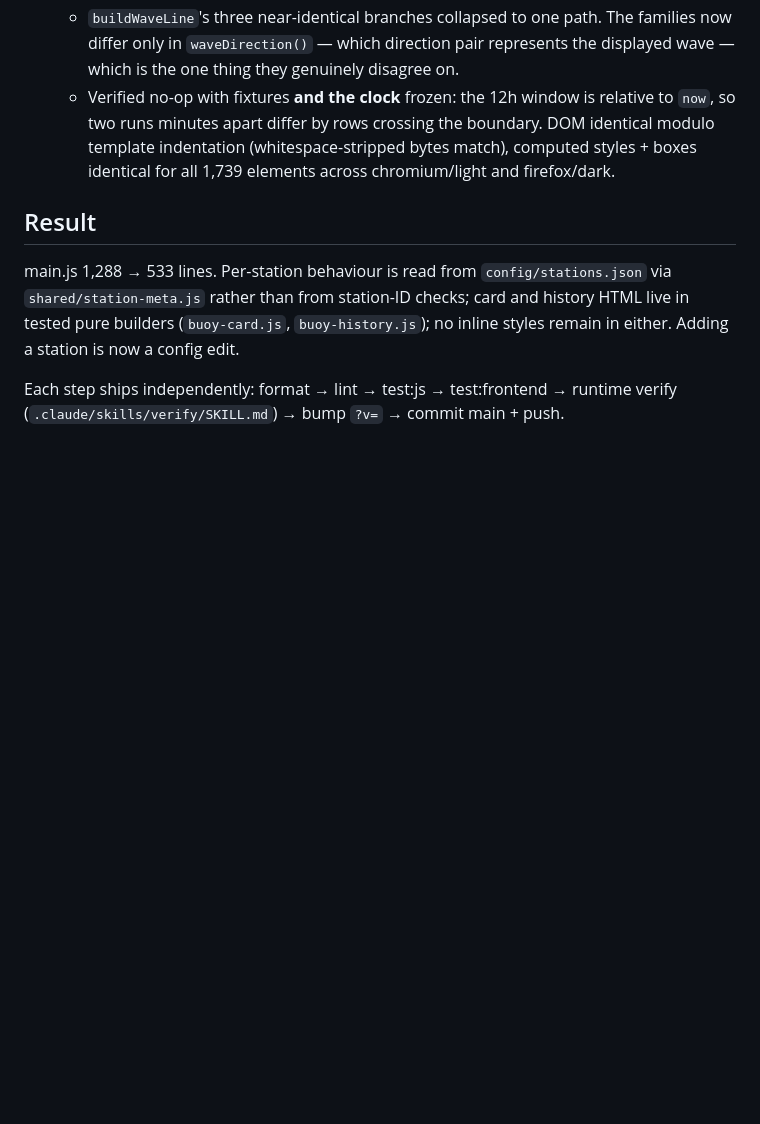
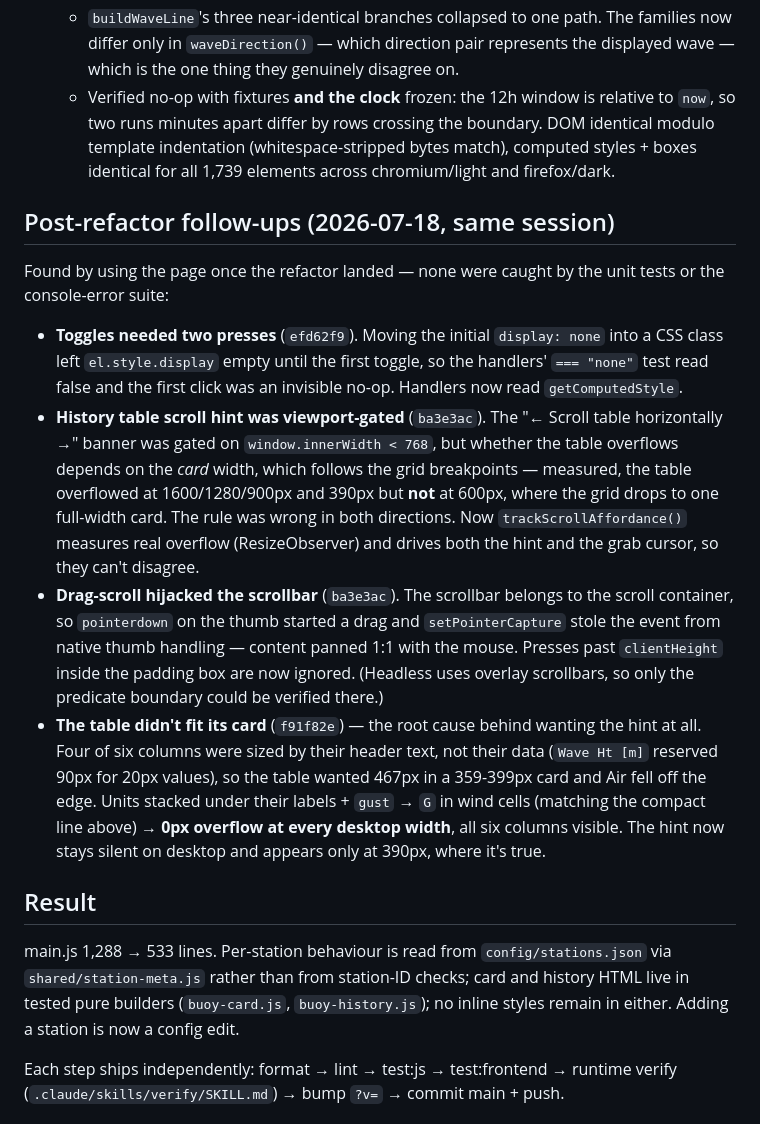
Before and after one commit to Keelando/surf-website, a Markdown page: docs/project/BUOY_CARD_REFACTOR.md, the part around the change. Drawn GitHub-style; blank space fills up the shorter version.

Commit message:
Close out the buoy-card refactor: follow-ups + verify-skill recipes
Records the four post-refactor fixes found by using the page, and adds to
the verify skill: which comparison suits which refactor (innerHTML vs
computed styles + boxes), freezing the clock for time-relative views, and
the traps behind the two-press toggles, the viewport-gated scroll hint, and
headless overlay scrollbars.

Co-Authored-By: Claude Opus 4.8 <noreply@anthropic.com>

```diff
--- a/docs/project/BUOY_CARD_REFACTOR.md
+++ b/docs/project/BUOY_CARD_REFACTOR.md
@@ -153,6 +153,38 @@ Notes:
      bytes match), computed styles + boxes identical for all 1,739 elements
      across chromium/light and firefox/dark.
 
+## Post-refactor follow-ups (2026-07-18, same session)
+
+Found by using the page once the refactor landed — none were caught by the
+unit tests or the console-error suite:
+
+- **Toggles needed two presses** (`efd62f9`). Moving the initial
+  `display: none` into a CSS class left `el.style.display` empty until the
+  first toggle, so the handlers' `=== "none"` test read false and the first
+  click was an invisible no-op. Handlers now read `getComputedStyle`.
+- **History table scroll hint was viewport-gated** (`ba3e3ac`). The
+  "← Scroll table horizontally →" banner was gated on
+  `window.innerWidth < 768`, but whether the table overflows depends on the
+  *card* width, which follows the grid breakpoints — measured, the table
+  overflowed at 1600/1280/900px and 390px but **not** at 600px, where the
+  grid drops to one full-width card. The rule was wrong in both directions.
+  Now `trackScrollAffordance()` measures real overflow (ResizeObserver) and
+  drives both the hint and the grab cursor, so they can't disagree.
+- **Drag-scroll hijacked the scrollbar** (`ba3e3ac`). The scrollbar belongs
+  to the scroll container, so `pointerdown` on the thumb started a drag and
+  `setPointerCapture` stole the event from native thumb handling — content
+  panned 1:1 with the mouse. Presses past `clientHeight` inside the padding
+  box are now ignored. (Headless uses overlay scrollbars, so only the
+  predicate boundary could be verified there.)
+- **The table didn't fit its card** (`f91f82e`) — the root cause behind
+  wanting the hint at all. Four of six columns were sized by their header
+  text, not their data (`Wave Ht [m]` reserved 90px for 20px values), so the
+  table wanted 467px in a 359-399px card and Air fell off the edge. Units
+  stacked under their labels + `gust` → `G` in wind cells (matching the
+  compact line above) → **0px overflow at every desktop width**, all six
+  columns visible. The hint now stays silent on desktop and appears only at
+  390px, where it's true.
+
 ## Result
 
 main.js 1,288 → 533 lines. Per-station behaviour is read from
```
Also changed, not shown: 1 other file.
